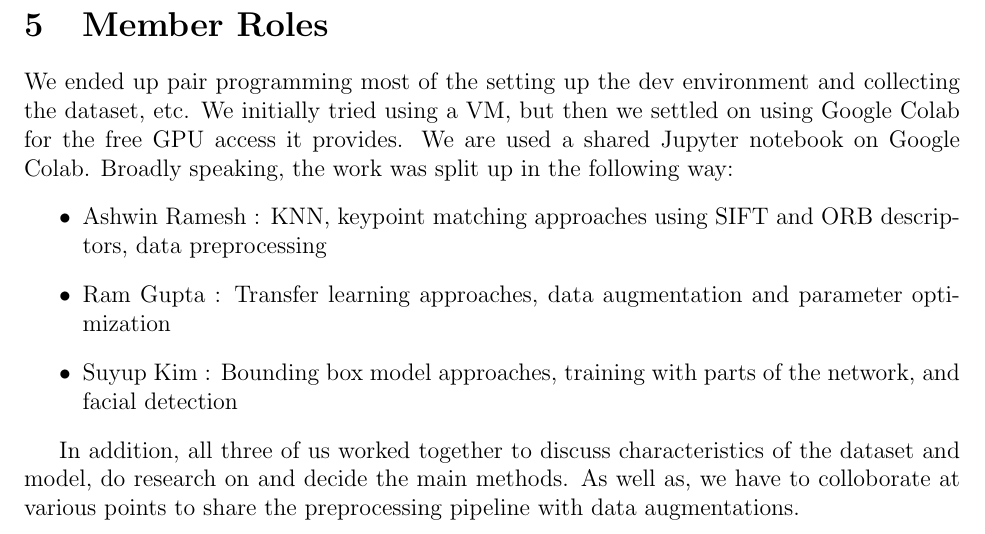
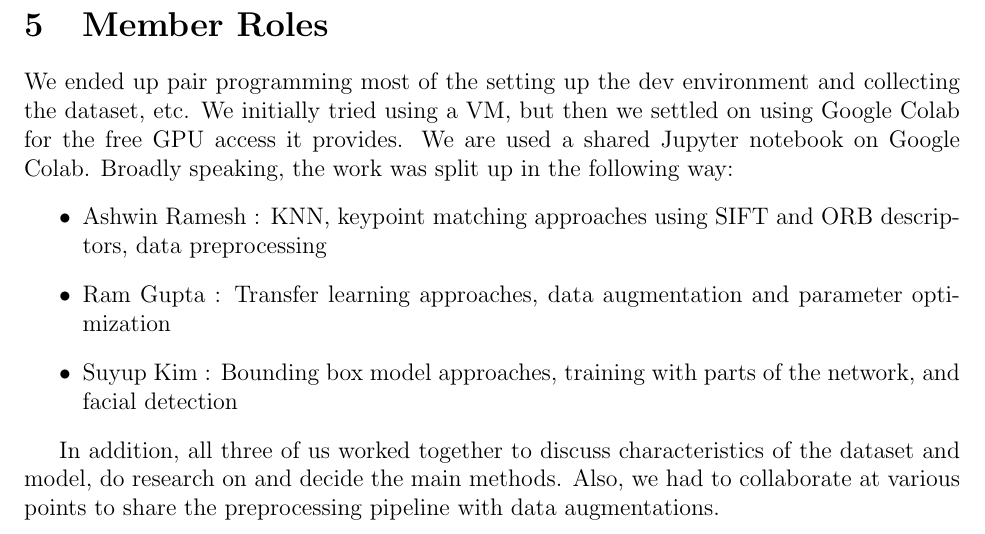
Before and after one commit to aramesh7/Humpback_Whale_Identification, a LaTeX document (report/final-report.tex, which reads report/roles.tex): part of page 10 of 11, cut so that both start at the same text. Compiled offline with pdfLaTeX.

Commit message:
final submisssion for real

```diff
--- a/report/roles.tex
+++ b/report/roles.tex
@@ -6,4 +6,4 @@ We ended up pair programming most of the setting up the dev environment and coll
     \item Suyup Kim : Bounding box model approaches, training with parts of the network, and facial detection
 \end{itemize}
 
-In addition, all three of us worked together to discuss characteristics of the dataset and model, do research on and decide the main methods. As well as, we have to colloborate at various points to share the preprocessing pipeline with data augmentations.
+In addition, all three of us worked together to discuss characteristics of the dataset and model, do research on and decide the main methods. Also, we had to collaborate at various points to share the preprocessing pipeline with data augmentations.
```
